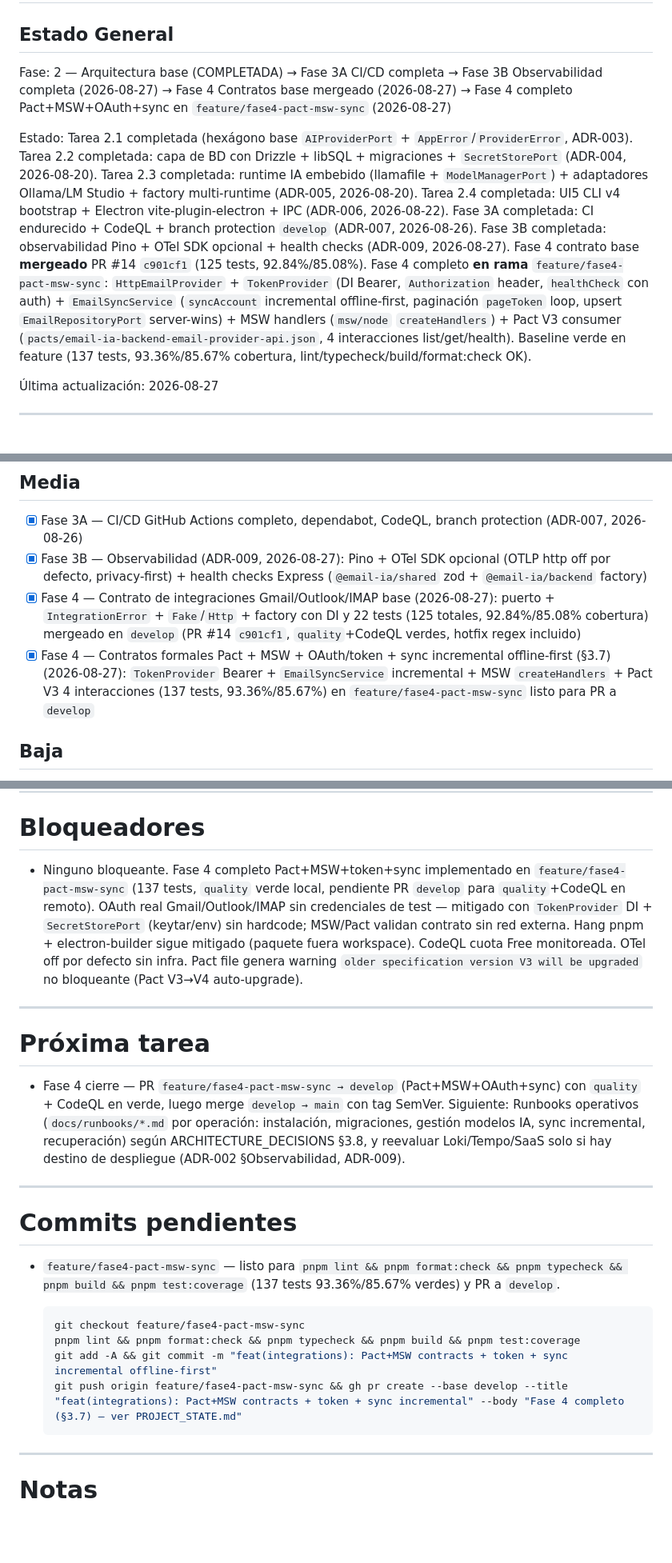
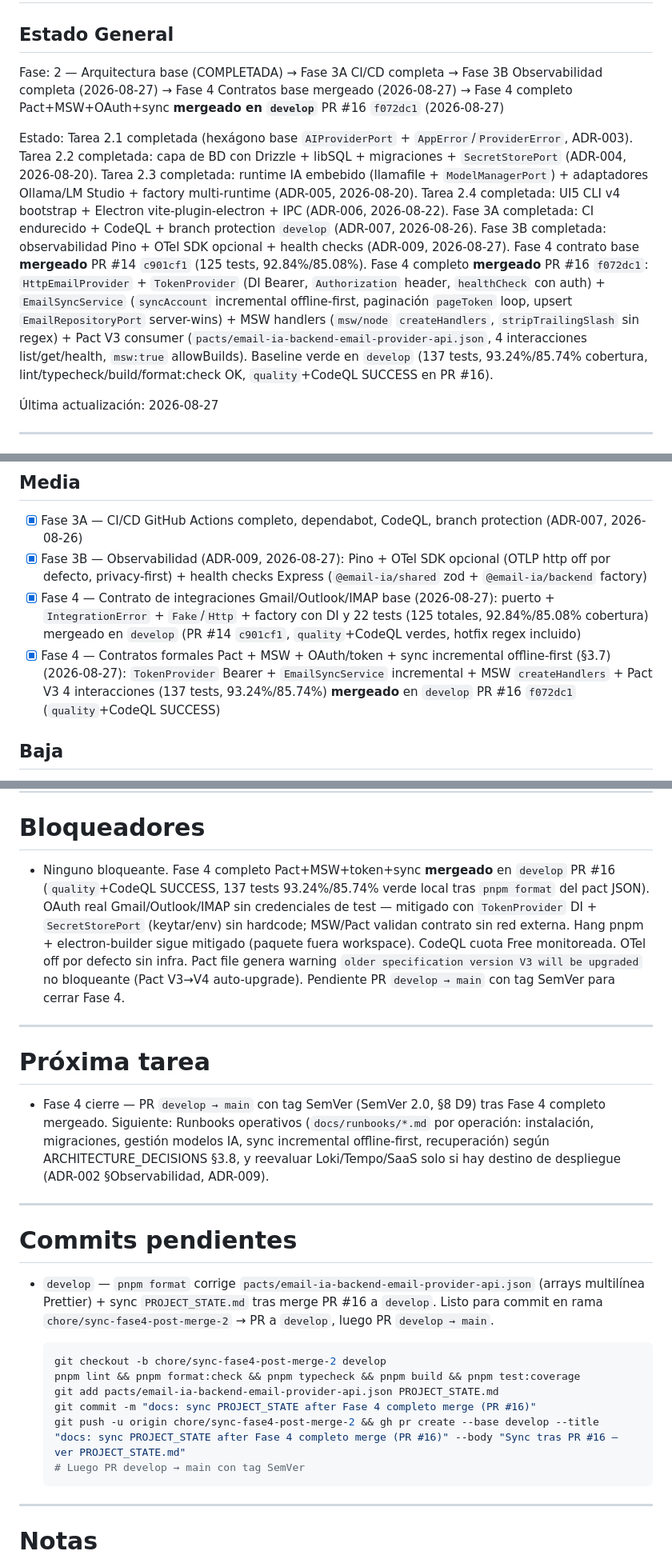
Before and after one commit to horangelmillan/email-ia, a Markdown page: PROJECT_STATE.md, 3 parts joined by grey strips. Shown at 80% size. Drawn GitHub-style; blank space fills up the shorter version.

Commit message:
docs: sync PROJECT_STATE after Fase 4 completo merge (PR #16)

````diff
--- a/PROJECT_STATE.md
+++ b/PROJECT_STATE.md
@@ -2,9 +2,9 @@
 
 ## Estado General
 
-Fase: 2 — Arquitectura base (COMPLETADA) → Fase 3A CI/CD completa → Fase 3B Observabilidad completa (2026-08-27) → Fase 4 Contratos base mergeado (2026-08-27) → Fase 4 completo Pact+MSW+OAuth+sync en `feature/fase4-pact-msw-sync` (2026-08-27)
+Fase: 2 — Arquitectura base (COMPLETADA) → Fase 3A CI/CD completa → Fase 3B Observabilidad completa (2026-08-27) → Fase 4 Contratos base mergeado (2026-08-27) → Fase 4 completo Pact+MSW+OAuth+sync **mergeado en `develop`** PR #16 `f072dc1` (2026-08-27)
 
-Estado: Tarea 2.1 completada (hexágono base `AIProviderPort` + `AppError`/`ProviderError`, ADR-003). Tarea 2.2 completada: capa de BD con Drizzle + libSQL + migraciones + `SecretStorePort` (ADR-004, 2026-08-20). Tarea 2.3 completada: runtime IA embebido (llamafile + `ModelManagerPort`) + adaptadores Ollama/LM Studio + factory multi-runtime (ADR-005, 2026-08-20). Tarea 2.4 completada: UI5 CLI v4 bootstrap + Electron vite-plugin-electron + IPC (ADR-006, 2026-08-22). Fase 3A completada: CI endurecido + CodeQL + branch protection `develop` (ADR-007, 2026-08-26). Fase 3B completada: observabilidad Pino + OTel SDK opcional + health checks (ADR-009, 2026-08-27). Fase 4 contrato base **mergeado** PR #14 `c901cf1` (125 tests, 92.84%/85.08%). Fase 4 completo **en rama** `feature/fase4-pact-msw-sync`: `HttpEmailProvider` + `TokenProvider` (DI Bearer, `Authorization` header, `healthCheck` con auth) + `EmailSyncService` (`syncAccount` incremental offline-first, paginación `pageToken` loop, upsert `EmailRepositoryPort` server-wins) + MSW handlers (`msw/node` `createHandlers`) + Pact V3 consumer (`pacts/email-ia-backend-email-provider-api.json`, 4 interacciones list/get/health). Baseline verde en feature (137 tests, 93.36%/85.67% cobertura, lint/typecheck/build/format:check OK).
+Estado: Tarea 2.1 completada (hexágono base `AIProviderPort` + `AppError`/`ProviderError`, ADR-003). Tarea 2.2 completada: capa de BD con Drizzle + libSQL + migraciones + `SecretStorePort` (ADR-004, 2026-08-20). Tarea 2.3 completada: runtime IA embebido (llamafile + `ModelManagerPort`) + adaptadores Ollama/LM Studio + factory multi-runtime (ADR-005, 2026-08-20). Tarea 2.4 completada: UI5 CLI v4 bootstrap + Electron vite-plugin-electron + IPC (ADR-006, 2026-08-22). Fase 3A completada: CI endurecido + CodeQL + branch protection `develop` (ADR-007, 2026-08-26). Fase 3B completada: observabilidad Pino + OTel SDK opcional + health checks (ADR-009, 2026-08-27). Fase 4 contrato base **mergeado** PR #14 `c901cf1` (125 tests, 92.84%/85.08%). Fase 4 completo **mergeado** PR #16 `f072dc1`: `HttpEmailProvider` + `TokenProvider` (DI Bearer, `Authorization` header, `healthCheck` con auth) + `EmailSyncService` (`syncAccount` incremental offline-first, paginación `pageToken` loop, upsert `EmailRepositoryPort` server-wins) + MSW handlers (`msw/node` `createHandlers`, `stripTrailingSlash` sin regex) + Pact V3 consumer (`pacts/email-ia-backend-email-provider-api.json`, 4 interacciones list/get/health, `msw:true` allowBuilds). Baseline verde en `develop` (137 tests, 93.24%/85.74% cobertura, lint/typecheck/build/format:check OK, `quality`+CodeQL SUCCESS en PR #16).
 
 Última actualización: 2026-08-27
 
@@ -96,7 +96,7 @@ Estado: Tarea 2.1 completada (hexágono base `AIProviderPort` + `AppError`/`Prov
 - [x] Fase 3A — CI/CD GitHub Actions completo, dependabot, CodeQL, branch protection (ADR-007, 2026-08-26)
 - [x] Fase 3B — Observabilidad (ADR-009, 2026-08-27): Pino + OTel SDK opcional (OTLP http off por defecto, privacy-first) + health checks Express (`@email-ia/shared` zod + `@email-ia/backend` factory)
 - [x] Fase 4 — Contrato de integraciones Gmail/Outlook/IMAP base (2026-08-27): puerto + `IntegrationError` + `Fake`/`Http` + factory con DI y 22 tests (125 totales, 92.84%/85.08% cobertura) mergeado en `develop` (PR #14 `c901cf1`, `quality`+CodeQL verdes, hotfix regex incluido)
-- [x] Fase 4 — Contratos formales Pact + MSW + OAuth/token + sync incremental offline-first (§3.7) (2026-08-27): `TokenProvider` Bearer + `EmailSyncService` incremental + MSW `createHandlers` + Pact V3 4 interacciones (137 tests, 93.36%/85.67%) en `feature/fase4-pact-msw-sync` listo para PR a `develop`
+- [x] Fase 4 — Contratos formales Pact + MSW + OAuth/token + sync incremental offline-first (§3.7) (2026-08-27): `TokenProvider` Bearer + `EmailSyncService` incremental + MSW `createHandlers` + Pact V3 4 interacciones (137 tests, 93.24%/85.74%) **mergeado** en `develop` PR #16 `f072dc1` (`quality`+CodeQL SUCCESS)
 
 ## Baja
 
@@ -141,25 +141,27 @@ Estado: Tarea 2.1 completada (hexágono base `AIProviderPort` + `AppError`/`Prov
 
 # Bloqueadores
 
-- Ninguno bloqueante. Fase 4 completo Pact+MSW+token+sync implementado en `feature/fase4-pact-msw-sync` (137 tests, `quality` verde local, pendiente PR `develop` para `quality`+CodeQL en remoto). OAuth real Gmail/Outlook/IMAP sin credenciales de test — mitigado con `TokenProvider` DI + `SecretStorePort` (keytar/env) sin hardcode; MSW/Pact validan contrato sin red externa. Hang pnpm + electron-builder sigue mitigado (paquete fuera workspace). CodeQL cuota Free monitoreada. OTel off por defecto sin infra. Pact file genera warning `older specification version V3 will be upgraded` no bloqueante (Pact V3→V4 auto-upgrade).
+- Ninguno bloqueante. Fase 4 completo Pact+MSW+token+sync **mergeado** en `develop` PR #16 (`quality`+CodeQL SUCCESS, 137 tests 93.24%/85.74% verde local tras `pnpm format` del pact JSON). OAuth real Gmail/Outlook/IMAP sin credenciales de test — mitigado con `TokenProvider` DI + `SecretStorePort` (keytar/env) sin hardcode; MSW/Pact validan contrato sin red externa. Hang pnpm + electron-builder sigue mitigado (paquete fuera workspace). CodeQL cuota Free monitoreada. OTel off por defecto sin infra. Pact file genera warning `older specification version V3 will be upgraded` no bloqueante (Pact V3→V4 auto-upgrade). Pendiente PR `develop → main` con tag SemVer para cerrar Fase 4.
 
 ---
 
 # Próxima tarea
 
-- Fase 4 cierre — PR `feature/fase4-pact-msw-sync → develop` (Pact+MSW+OAuth+sync) con `quality` + CodeQL en verde, luego merge `develop → main` con tag SemVer. Siguiente: Runbooks operativos (`docs/runbooks/*.md` por operación: instalación, migraciones, gestión modelos IA, sync incremental, recuperación) según ARCHITECTURE_DECISIONS §3.8, y reevaluar Loki/Tempo/SaaS solo si hay destino de despliegue (ADR-002 §Observabilidad, ADR-009).
+- Fase 4 cierre — PR `develop → main` con tag SemVer (SemVer 2.0, §8 D9) tras Fase 4 completo mergeado. Siguiente: Runbooks operativos (`docs/runbooks/*.md` por operación: instalación, migraciones, gestión modelos IA, sync incremental offline-first, recuperación) según ARCHITECTURE_DECISIONS §3.8, y reevaluar Loki/Tempo/SaaS solo si hay destino de despliegue (ADR-002 §Observabilidad, ADR-009).
 
 ---
 
 # Commits pendientes
 
-- `feature/fase4-pact-msw-sync` — listo para `pnpm lint && pnpm format:check && pnpm typecheck && pnpm build && pnpm test:coverage` (137 tests 93.36%/85.67% verdes) y PR a `develop`.
+- `develop` — `pnpm format` corrige `pacts/email-ia-backend-email-provider-api.json` (arrays multilínea Prettier) + sync `PROJECT_STATE.md` tras merge PR #16 a `develop`. Listo para commit en rama `chore/sync-fase4-post-merge-2` → PR a `develop`, luego PR `develop → main`.
 
   ```bash
-  git checkout feature/fase4-pact-msw-sync
+  git checkout -b chore/sync-fase4-post-merge-2 develop
   pnpm lint && pnpm format:check && pnpm typecheck && pnpm build && pnpm test:coverage
-  git add -A && git commit -m "feat(integrations): Pact+MSW contracts + token + sync incremental offline-first"
-  git push origin feature/fase4-pact-msw-sync && gh pr create --base develop --title "feat(integrations): Pact+MSW contracts + token + sync incremental" --body "Fase 4 completo (§3.7) — ver PROJECT_STATE.md"
+  git add pacts/email-ia-backend-email-provider-api.json PROJECT_STATE.md
+  git commit -m "docs: sync PROJECT_STATE after Fase 4 completo merge (PR #16)"
+  git push -u origin chore/sync-fase4-post-merge-2 && gh pr create --base develop --title "docs: sync PROJECT_STATE after Fase 4 completo merge (PR #16)" --body "Sync tras PR #16 — ver PROJECT_STATE.md"
+  # Luego PR develop → main con tag SemVer
   ```
 
 ---
````
Also changed, not shown: other parts of PROJECT_STATE.md (+2 -2 lines).
